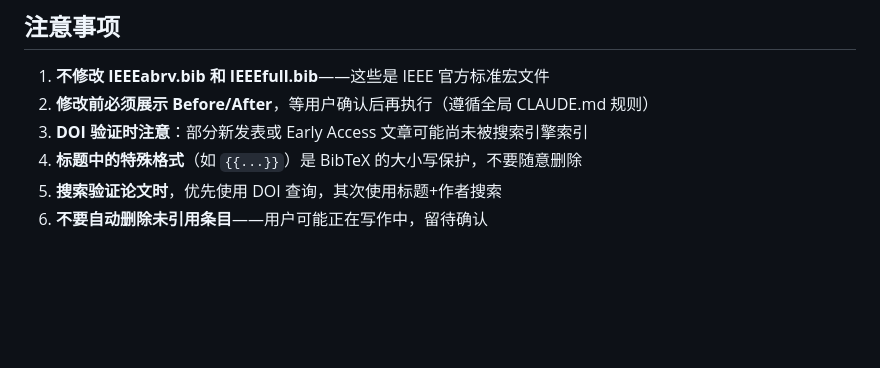
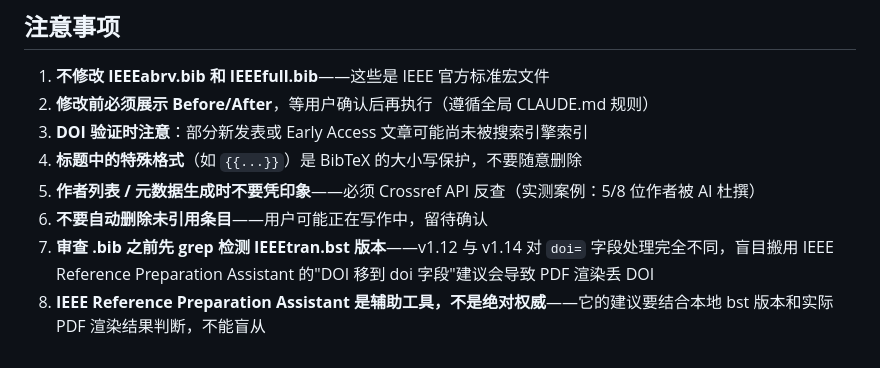
Before and after one commit to ZLHad/agent-skills, a Markdown page: claude-code-skills/ieee-reference-manager/SKILL.md, the part around one of its changes. GitHub-like rendering; blank space fills up the shorter version.

```diff
--- a/claude-code-skills/ieee-reference-manager/SKILL.md
+++ b/claude-code-skills/ieee-reference-manager/SKILL.md
@@ -217,5 +282,7 @@ BibTeX key 推荐格式：`首作者姓年份+关键词`，如 `zhao2019computat
 2. **修改前必须展示 Before/After**，等用户确认后再执行（遵循全局 CLAUDE.md 规则）
 3. **DOI 验证时注意**：部分新发表或 Early Access 文章可能尚未被搜索引擎索引
 4. **标题中的特殊格式**（如 `{{...}}`）是 BibTeX 的大小写保护，不要随意删除
-5. **搜索验证论文时**，优先使用 DOI 查询，其次使用标题+作者搜索
+5. **作者列表 / 元数据生成时不要凭印象**——必须 Crossref API 反查（实测案例：5/8 位作者被 AI 杜撰）
 6. **不要自动删除未引用条目**——用户可能正在写作中，留待确认
+7. **审查 .bib 之前先 grep 检测 IEEEtran.bst 版本**——v1.12 与 v1.14 对 `doi=` 字段处理完全不同，盲目搬用 IEEE Reference Preparation Assistant 的"DOI 移到 doi 字段"建议会导致 PDF 渲染丢 DOI
+8. **IEEE Reference Preparation Assistant 是辅助工具，不是绝对权威**——它的建议要结合本地 bst 版本和实际 PDF 渲染结果判断，不能盲从
```
Also changed, not shown: other parts of claude-code-skills/ieee-reference-manager/SKILL.md (+71 -6 lines), 1 other file.
